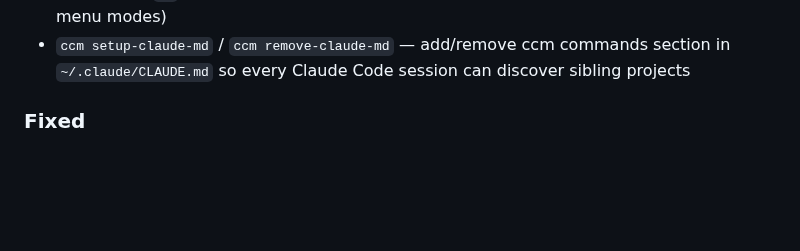
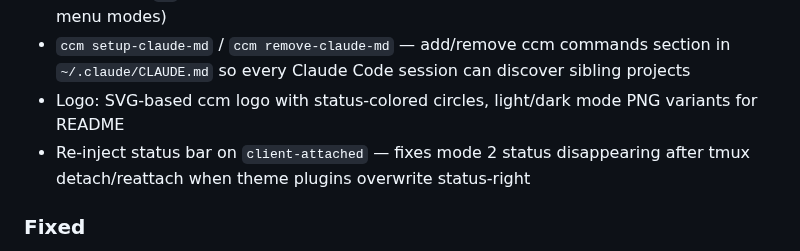
Before and after one commit to yohasebe/tmux-ccm, a Markdown page: CHANGELOG.md, the part around the change. Drawn GitHub-style; blank space fills up the shorter version.

```diff
--- a/CHANGELOG.md
+++ b/CHANGELOG.md
@@ -23,6 +23,8 @@ and this project adheres to [Semantic Versioning](https://semver.org/).
 - Dashboard prompt: Unicode/CJK input support (Japanese project names, directory paths with non-ASCII characters)
 - Dashboard: `F1` key toggles dashboard open/close (works in dashboard, tree view, and menu modes)
 - `ccm setup-claude-md` / `ccm remove-claude-md` — add/remove ccm commands section in `~/.claude/CLAUDE.md` so every Claude Code session can discover sibling projects
+- Logo: SVG-based ccm logo with status-colored circles, light/dark mode PNG variants for README
+- Re-inject status bar on `client-attached` — fixes mode 2 status disappearing after tmux detach/reattach when theme plugins overwrite status-right
 
 ### Fixed
 - Mode 2 status line: fix double-counted separator width causing unnecessary extra lines
```
Also changed, not shown: README.ja.md (+6 -1 lines), README.md (+6 -1 lines), assets/logo-dark.png (added), assets/logo-light.png (added), 3 other files.
